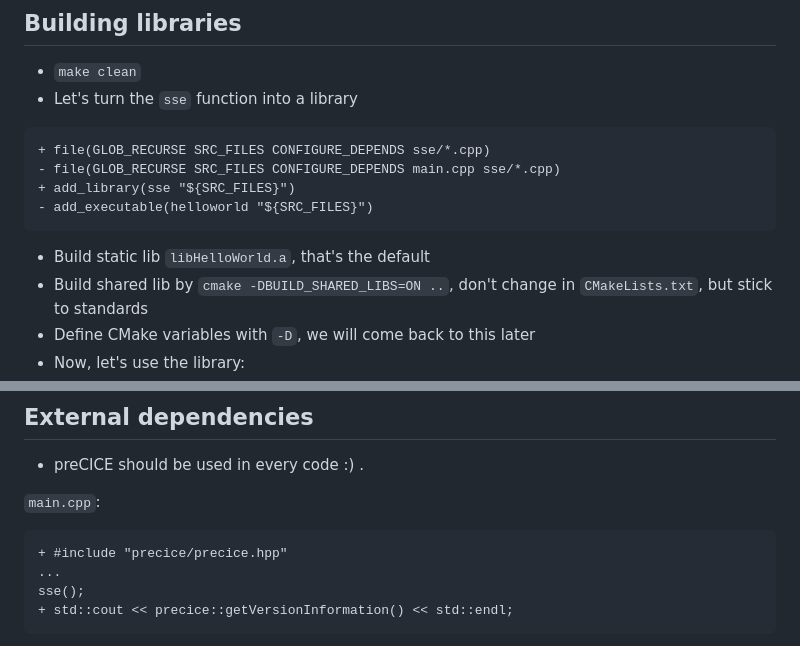
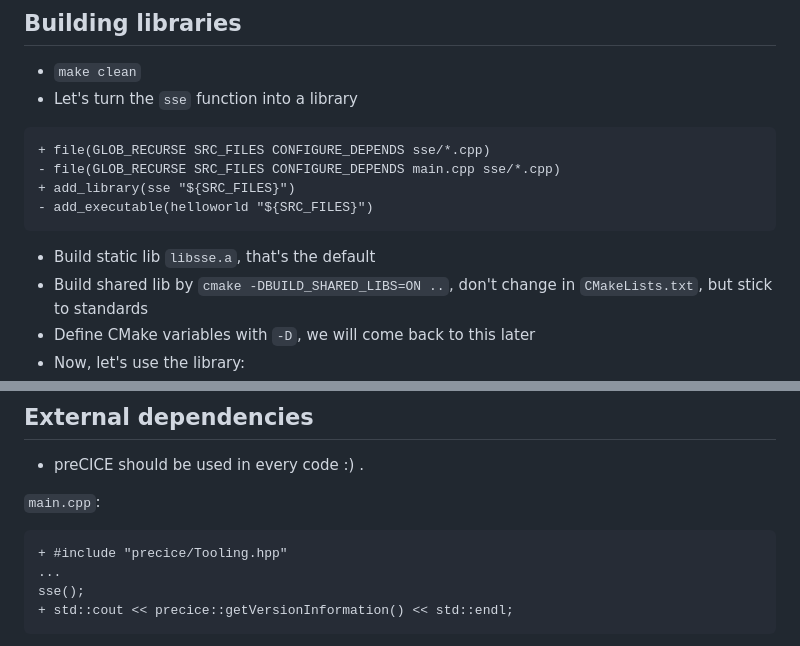
Before and after one commit to Simulation-Software-Engineering/Lecture-Material, a Markdown page: 03_building_and_packaging/cmake_demo.md, 2 parts joined by grey strips. Rendered like a GitHub page.

````diff
--- a/03_building_and_packaging/cmake_demo.md
+++ b/03_building_and_packaging/cmake_demo.md
@@ -76,7 +76,7 @@ int main()
 - add_executable(helloworld "${SRC_FILES}")
 ```
 
-- Build static lib `libHelloWorld.a`, that's the default
+- Build static lib `libsse.a`, that's the default
 - Build shared lib by `cmake -DBUILD_SHARED_LIBS=ON ..`, don't change in `CMakeLists.txt`, but stick to standards
 - Define CMake variables with `-D`, we will come back to this later
 - Now, let's use the library:
@@ -102,7 +102,7 @@ int main()
 `main.cpp`:
 
 ```diff
-+ #include "precice/precice.hpp"
++ #include "precice/Tooling.hpp"
 ...
 sse();
 + std::cout << precice::getVersionInformation() << std::endl;
````
Also changed, not shown: 03_building_and_packaging/cmake_slides.md (+3 -3 lines).
